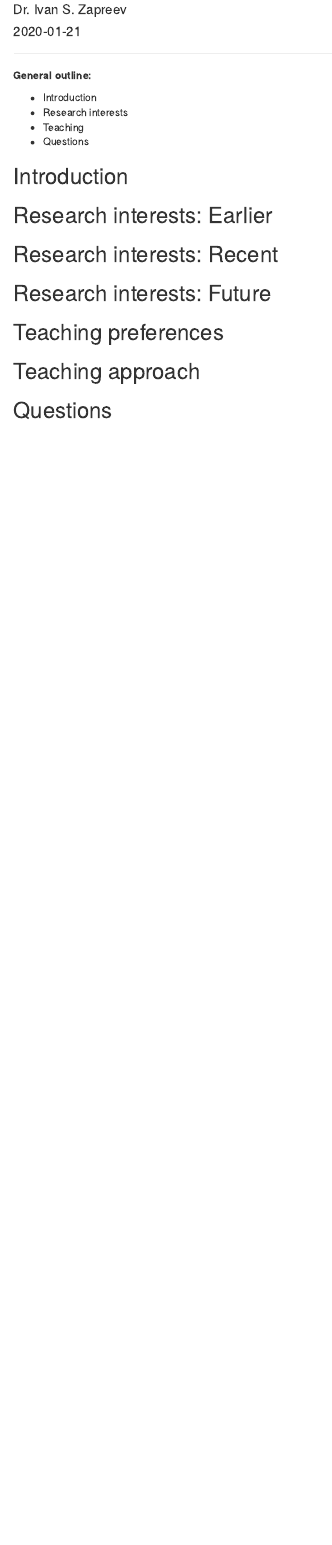
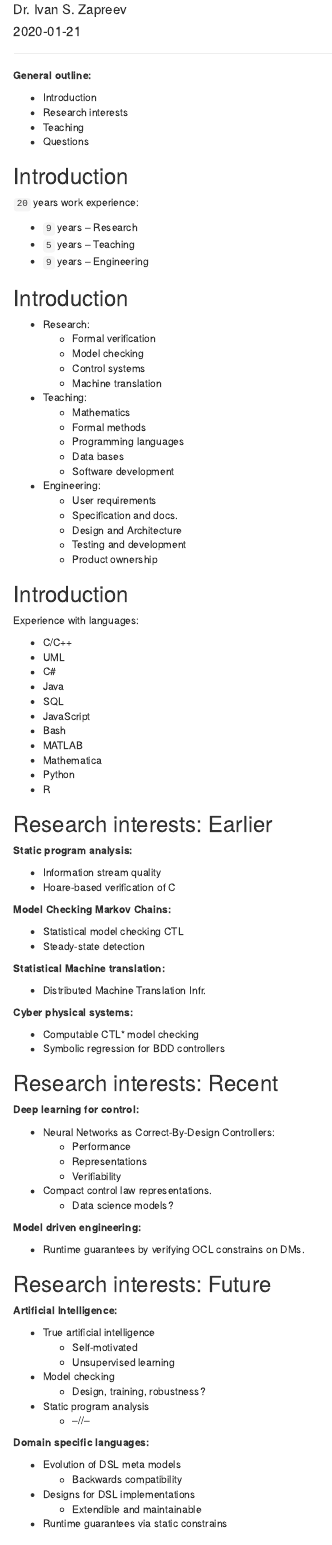
Before and after one commit to ivan-zapreev/rbu, an R Markdown document (nijmegen_intro.Rmd): the page in a window 1100 px wide, from 70 px down. Rendered offline with R 4.5, knitr and Pandoc, with nearby package versions.

Commit message:
Working on the slides

```diff
--- a/nijmegen_intro.Rmd
+++ b/nijmegen_intro.Rmd
@@ -1,5 +1,5 @@
 ---
-  title: "Reasearch and Teaching"
+  title: "Research and Teaching"
   author: "Dr. Ivan S. Zapreev"
   institute: "Neat Software Designs"
   date: "`r format(Sys.Date())`"
@@ -25,11 +25,103 @@
 
 ## Introduction
 
+`20` years work experience:
+
+* `9` years -- Research
+* `5` years -- Teaching
+* `9` years -- Engineering
+
+## Introduction
+
+* Research:
+    * Formal verification
+    * Model checking
+    * Control systems
+    * Machine translation
+* Teaching:
+    * Mathematics
+    * Formal methods
+    * Programming languages
+    * Data bases
+    * Software development
+* Engineering:
+    * User requirements
+    * Specification and docs.
+    * Design and Architecture
+    * Testing and development
+    * Product ownership
+
+## Introduction
+
+Experience with languages:
+
+* C/C++
+* UML
+* C#
+* Java
+* SQL
+* JavaScript
+* Bash
+* MATLAB
+* Mathematica
+* Python
+* R
+
 ## Research interests: Earlier
+
+**Static program analysis:**
+
+* Information stream quality
+* Hoare-based verification of C
+
+**Model Checking Markov Chains:**
+
+* Statistical model checking CTL
+* Steady-state detection
+
+**Statistical Machine translation:**
+
+* Distributed Machine Translation Infr.
+
+**Cyber physical systems:**
+
+* Computable CTL* model checking
+* Symbolic regression for BDD controllers
 
 ## Research interests: Recent
 
+**Deep learning for control:**
+
+* Neural Networks as Correct-By-Design Controllers:
+    * Performance
+    * Representations
+    * Verifiability
+* Compact control law representations.
+    * Data science models?
+
+**Model driven engineering:**
+
+* Runtime guarantees by verifying OCL constrains on DMs.
+
 ## Research interests: Future
+
+**Artificial Intelligence:**
+
+* True artificial intelligence
+    * Self-motivated
+    * Unsupervised learning
+* Model checking
+    * Design, training, robustness?
+* Static program analysis
+    * --//--
+
+**Domain specific languages:**
+
+* Evolution of DSL meta models
+    * Backwards compatibility
+* Designs for DSL implementations
+    * Extendible and maintainable
+* Runtime guarantees via static constrains
 
 ## Teaching preferences
 
```
Also changed, not shown: nijmegen_intro.pdf.
